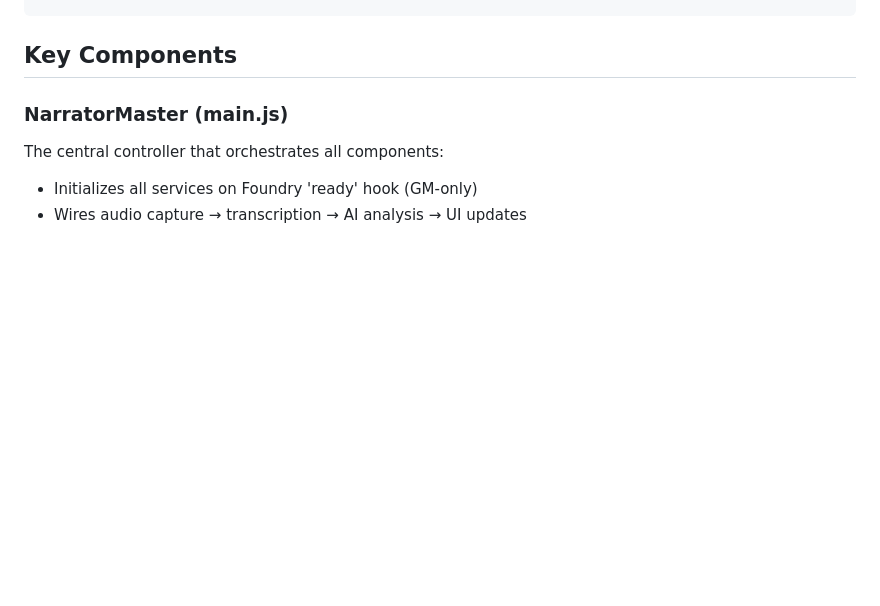
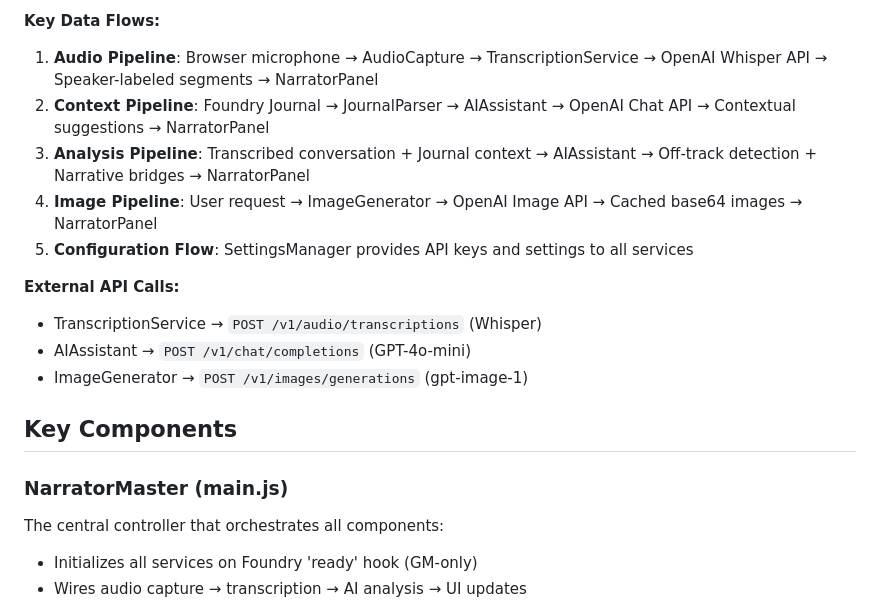
Before and after one commit to Aiacos/narrator_master, a Markdown page: CLAUDE.md, the part around one of its changes. GitHub-like rendering; blank space fills up the shorter version.

Commit message:
auto-claude: subtask-1-1 - Add data flow diagram showing audio capture → tran

```diff
--- a/CLAUDE.md
+++ b/CLAUDE.md
@@ -59,3 +114,15 @@ When running audits or code reviews, cross-reference findings against TODO.md to
+**Key Data Flows:**
+
+1. **Audio Pipeline**: Browser microphone → AudioCapture → TranscriptionService → OpenAI Whisper API → Speaker-labeled segments → NarratorPanel
+2. **Context Pipeline**: Foundry Journal → JournalParser → AIAssistant → OpenAI Chat API → Contextual suggestions → NarratorPanel
+3. **Analysis Pipeline**: Transcribed conversation + Journal context → AIAssistant → Off-track detection + Narrative bridges → NarratorPanel
+4. **Image Pipeline**: User request → ImageGenerator → OpenAI Image API → Cached base64 images → NarratorPanel
+5. **Configuration Flow**: SettingsManager provides API keys and settings to all services
+
+**External API Calls:**
+- TranscriptionService → `POST /v1/audio/transcriptions` (Whisper)
+- AIAssistant → `POST /v1/chat/completions` (GPT-4o-mini)
+- ImageGenerator → `POST /v1/images/generations` (gpt-image-1)
 
 ## Key Components
 
```
Also changed, not shown: other parts of CLAUDE.md (+55 -0 lines).
